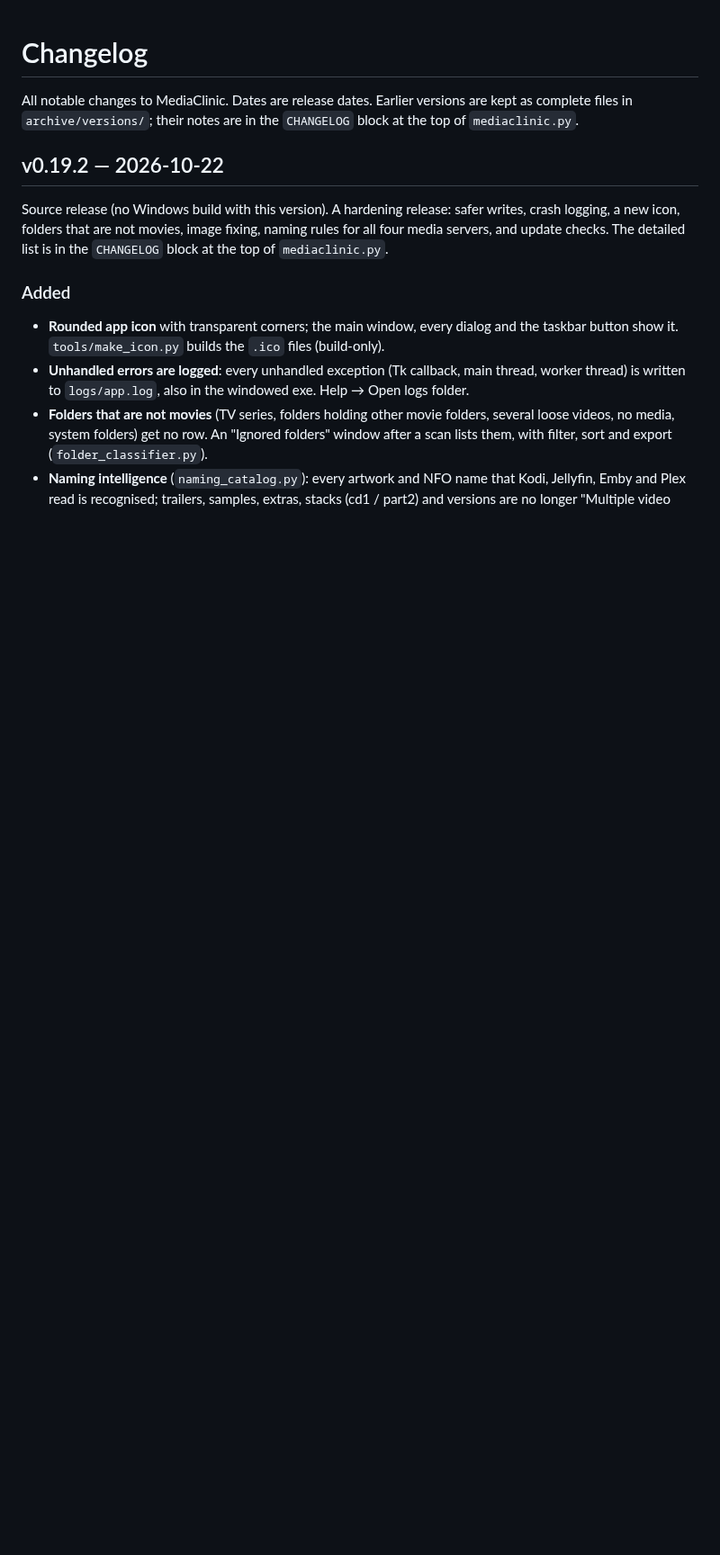
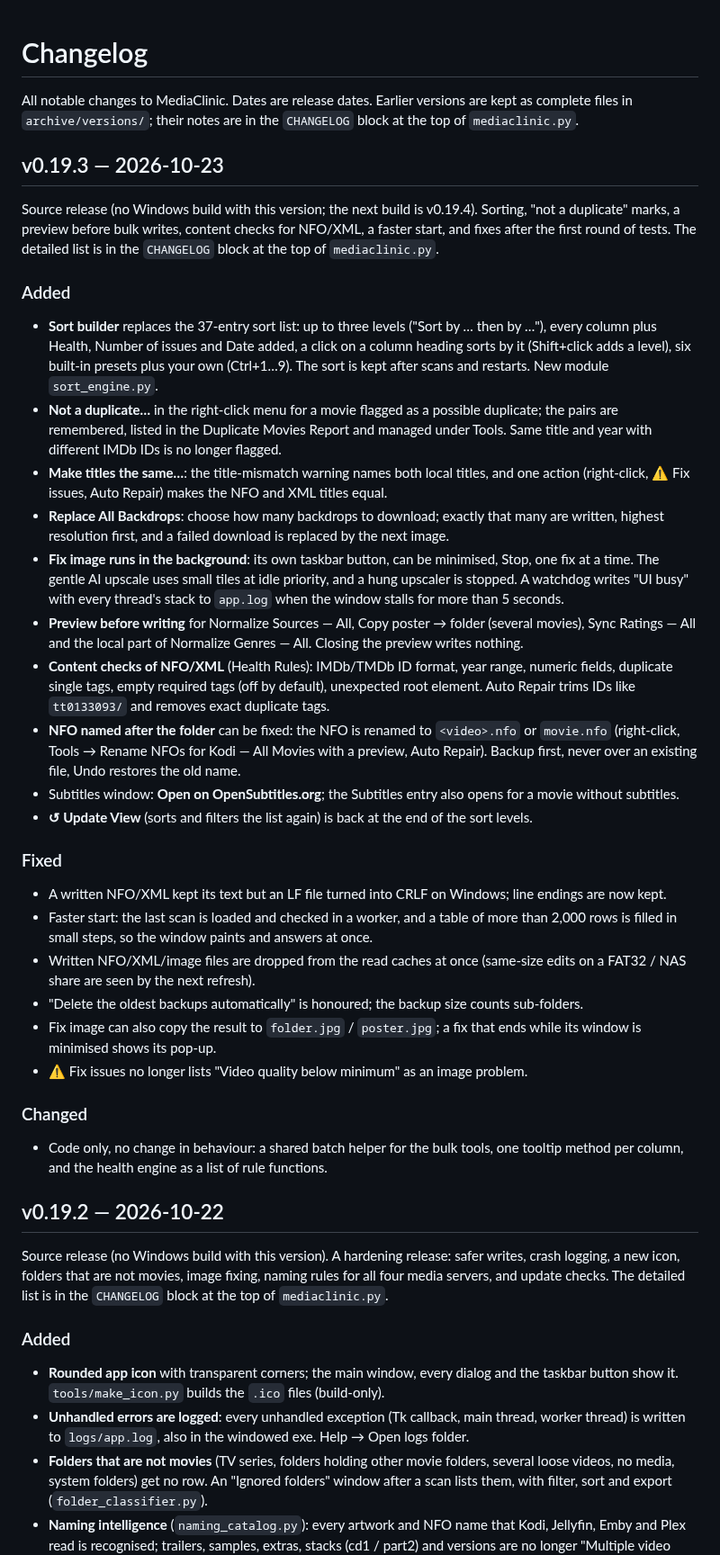
Before and after one commit to junqueirach/mediaclinic, a Markdown page: CHANGELOG.md, the part around the change. Shown at 90% size. Rendered like a GitHub page; blank space fills up the shorter version.

```diff
--- a/CHANGELOG.md
+++ b/CHANGELOG.md
@@ -1,6 +1,33 @@
 # Changelog
 
 All notable changes to MediaClinic. Dates are release dates. Earlier versions are kept as complete files in `archive/versions/`; their notes are in the `CHANGELOG` block at the top of `mediaclinic.py`.
+
+## v0.19.3 — 2026-10-23
+
+Source release (no Windows build with this version; the next build is v0.19.4). Sorting, "not a duplicate" marks, a preview before bulk writes, content checks for NFO/XML, a faster start, and fixes after the first round of tests. The detailed list is in the `CHANGELOG` block at the top of `mediaclinic.py`.
+
+### Added
+- **Sort builder** replaces the 37-entry sort list: up to three levels ("Sort by … then by …"), every column plus Health, Number of issues and Date added, a click on a column heading sorts by it (Shift+click adds a level), six built-in presets plus your own (Ctrl+1…9). The sort is kept after scans and restarts. New module `sort_engine.py`.
+- **Not a duplicate…** in the right-click menu for a movie flagged as a possible duplicate; the pairs are remembered, listed in the Duplicate Movies Report and managed under Tools. Same title and year with different IMDb IDs is no longer flagged.
+- **Make titles the same…**: the title-mismatch warning names both local titles, and one action (right-click, ⚠ Fix issues, Auto Repair) makes the NFO and XML titles equal.
+- **Replace All Backdrops**: choose how many backdrops to download; exactly that many are written, highest resolution first, and a failed download is replaced by the next image.
+- **Fix image runs in the background**: its own taskbar button, can be minimised, Stop, one fix at a time. The gentle AI upscale uses small tiles at idle priority, and a hung upscaler is stopped. A watchdog writes "UI busy" with every thread's stack to `app.log` when the window stalls for more than 5 seconds.
+- **Preview before writing** for Normalize Sources — All, Copy poster → folder (several movies), Sync Ratings — All and the local part of Normalize Genres — All. Closing the preview writes nothing.
+- **Content checks of NFO/XML** (Health Rules): IMDb/TMDb ID format, year range, numeric fields, duplicate single tags, empty required tags (off by default), unexpected root element. Auto Repair trims IDs like `tt0133093/` and removes exact duplicate tags.
+- **NFO named after the folder** can be fixed: the NFO is renamed to `<video>.nfo` or `movie.nfo` (right-click, Tools → Rename NFOs for Kodi — All Movies with a preview, Auto Repair). Backup first, never over an existing file, Undo restores the old name.
+- Subtitles window: **Open on OpenSubtitles.org**; the Subtitles entry also opens for a movie without subtitles.
+- **↺ Update View** (sorts and filters the list again) is back at the end of the sort levels.
+
+### Fixed
+- A written NFO/XML kept its text but an LF file turned into CRLF on Windows; line endings are now kept.
+- Faster start: the last scan is loaded and checked in a worker, and a table of more than 2,000 rows is filled in small steps, so the window paints and answers at once.
+- Written NFO/XML/image files are dropped from the read caches at once (same-size edits on a FAT32 / NAS share are seen by the next refresh).
+- "Delete the oldest backups automatically" is honoured; the backup size counts sub-folders.
+- Fix image can also copy the result to `folder.jpg` / `poster.jpg`; a fix that ends while its window is minimised shows its pop-up.
+- ⚠ Fix issues no longer lists "Video quality below minimum" as an image problem.
+
+### Changed
+- Code only, no change in behaviour: a shared batch helper for the bulk tools, one tooltip method per column, and the health engine as a list of rule functions.
 
 ## v0.19.2 — 2026-10-22
 
```
Also changed, not shown: README.md (+5 -3 lines), docs/screenshots/how-it-works.png, docs/screenshots/mediaclinic.png, docs/screenshots/social-preview.png, 10 other files.
